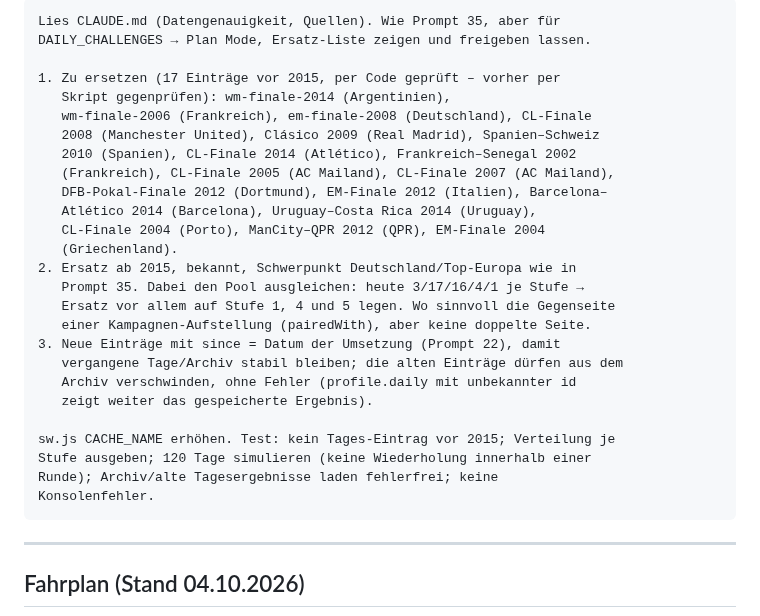
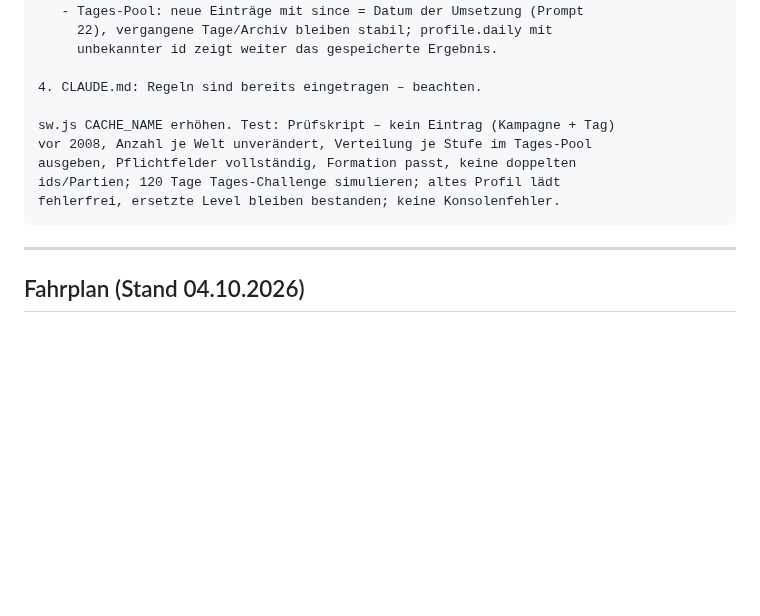
Before and after one commit to floriangiggs/Starting-XI, a Markdown page: prompts_naechste_schritte.md, the part around one of its changes. Rendered like a GitHub page; blank space fills up the shorter version.

````diff
--- a/prompts_naechste_schritte.md
+++ b/prompts_naechste_schritte.md
@@ -2675,30 +2658,14 @@ Konsolenfehler.
-```
-Lies CLAUDE.md (Datengenauigkeit, Quellen). Wie Prompt 35, aber für
-DAILY_CHALLENGES → Plan Mode, Ersatz-Liste zeigen und freigeben lassen.
-
-1. Zu ersetzen (17 Einträge vor 2015, per Code geprüft – vorher per
-   Skript gegenprüfen): wm-finale-2014 (Argentinien),
-   wm-finale-2006 (Frankreich), em-finale-2008 (Deutschland), CL-Finale
-   2008 (Manchester United), Clásico 2009 (Real Madrid), Spanien–Schweiz
-   2010 (Spanien), CL-Finale 2014 (Atlético), Frankreich–Senegal 2002
-   (Frankreich), CL-Finale 2005 (AC Mailand), CL-Finale 2007 (AC Mailand),
-   DFB-Pokal-Finale 2012 (Dortmund), EM-Finale 2012 (Italien), Barcelona–
-   Atlético 2014 (Barcelona), Uruguay–Costa Rica 2014 (Uruguay),
-   CL-Finale 2004 (Porto), ManCity–QPR 2012 (QPR), EM-Finale 2004
-   (Griechenland).
-2. Ersatz ab 2015, bekannt, Schwerpunkt Deutschland/Top-Europa wie in
-   Prompt 35. Dabei den Pool ausgleichen: heute 3/17/16/4/1 je Stufe →
-   Ersatz vor allem auf Stufe 1, 4 und 5 legen. Wo sinnvoll die Gegenseite
-   einer Kampagnen-Aufstellung (pairedWith), aber keine doppelte Seite.
-3. Neue Einträge mit since = Datum der Umsetzung (Prompt 22), damit
-   vergangene Tage/Archiv stabil bleiben; die alten Einträge dürfen aus dem
-   Archiv verschwinden, ohne Fehler (profile.daily mit unbekannter id
-   zeigt weiter das gespeicherte Ergebnis).
-
-sw.js CACHE_NAME erhöhen. Test: kein Tages-Eintrag vor 2015; Verteilung je
-Stufe ausgeben; 120 Tage simulieren (keine Wiederholung innerhalb einer
-Runde); Archiv/alte Tagesergebnisse laden fehlerfrei; keine
-Konsolenfehler.
+   - Tages-Pool: neue Einträge mit since = Datum der Umsetzung (Prompt
+     22), vergangene Tage/Archiv bleiben stabil; profile.daily mit
+     unbekannter id zeigt weiter das gespeicherte Ergebnis.
+
+4. CLAUDE.md: Regeln sind bereits eingetragen – beachten.
+
+sw.js CACHE_NAME erhöhen. Test: Prüfskript – kein Eintrag (Kampagne + Tag)
+vor 2008, Anzahl je Welt unverändert, Verteilung je Stufe im Tages-Pool
+ausgeben, Pflichtfelder vollständig, Formation passt, keine doppelten
+ids/Partien; 120 Tage Tages-Challenge simulieren; altes Profil lädt
+fehlerfrei, ersetzte Level bleiben bestanden; keine Konsolenfehler.
 ```
 
 ---
````
Also changed, not shown: other parts of prompts_naechste_schritte.md (+43 -60 lines), CLAUDE.md (+4 -3 lines).
